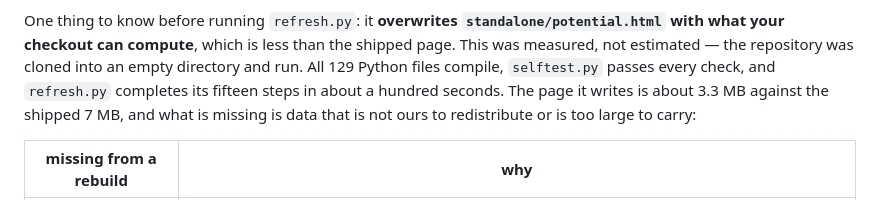
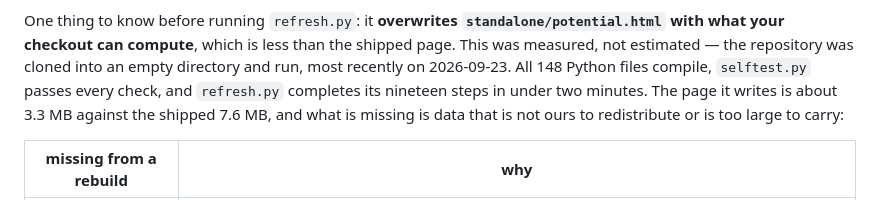
Before and after one commit to ugurandguler/potential-library, a Markdown page: README.md, the part around the change. GitHub-like rendering.

Commit message:
README: the clone-and-run measurements, re-measured
129 Python files where there are now 148, and "fifteen steps" where refresh.py
runs nineteen. Re-measured on a fresh clone: 148 files compile, selftest
passes, refresh.py completes 19 steps in 113 s and writes a 3.3 MB page
against the shipped 7.6 MB.

```diff
--- a/README.md
+++ b/README.md
@@ -380,10 +380,10 @@ version difference from a defect.
 One thing to know before running `refresh.py`: it **overwrites
 `standalone/potential.html` with what your checkout can compute**, which is
 less than the shipped page. This was measured, not estimated — the repository
-was cloned into an empty directory and run. All 129 Python files compile,
-`selftest.py` passes every check, and `refresh.py` completes its fifteen steps
-in about a hundred seconds. The page it writes is about 3.3 MB against the
-shipped 7 MB, and what is missing is data that is not ours to redistribute or
+was cloned into an empty directory and run, most recently on 2026-09-23. All
+148 Python files compile, `selftest.py` passes every check, and `refresh.py`
+completes its nineteen steps in under two minutes. The page it writes is about
+3.3 MB against the shipped 7.6 MB, and what is missing is data that is not ours to redistribute or
 is too large to carry:
 
 | missing from a rebuild | why |
```
